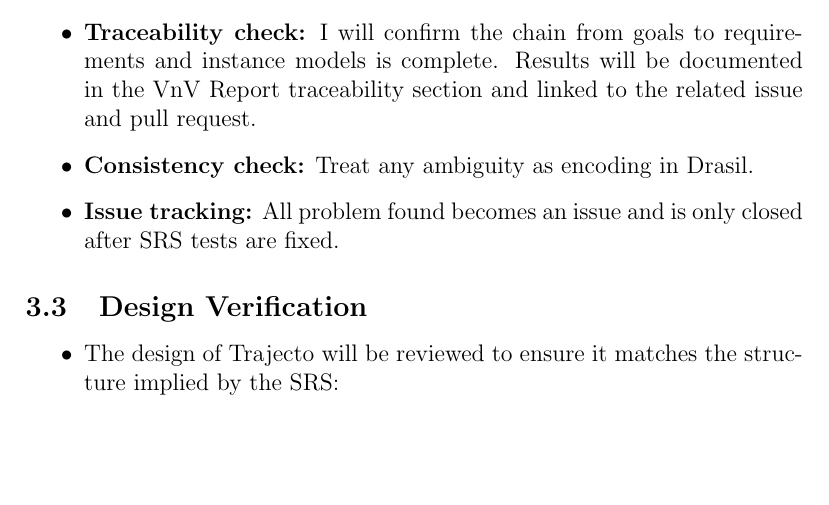
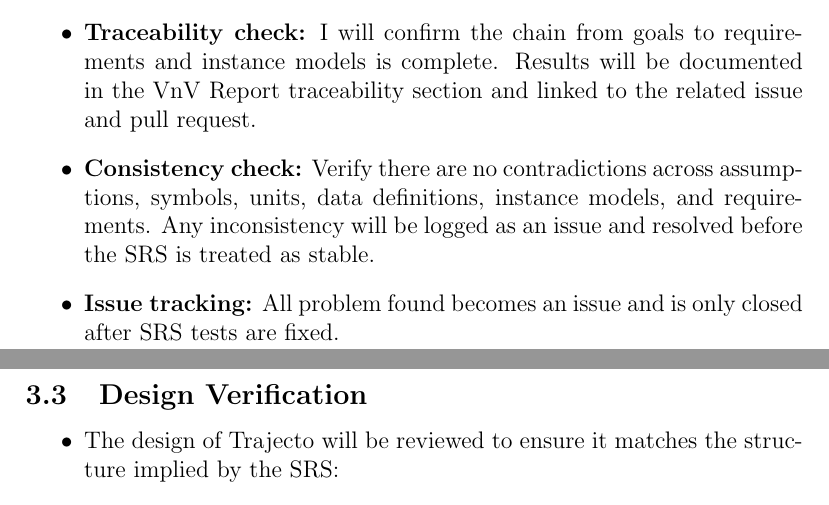
Before and after one commit to JoeZZG/CAS741, a LaTeX document (docs/VnVPlan/VnVPlan.tex): part of page 6 of 22 before the commit and two parts of pages 6 and 7 of 22 after it, the two joined at a grey line, cut so that both start at the same text, the shorter picture padded with empty space. Compiled offline with pdfLaTeX.

Commit message:
Consistency check unclear

```diff
--- a/docs/VnVPlan/VnVPlan.tex
+++ b/docs/VnVPlan/VnVPlan.tex
@@ -183,7 +183,10 @@ Xinlu Yan & Reviewer & Provide feedback on the VnV Plan.\\
   requirements and instance models is complete. Results will be documented in
   the VnV Report traceability section and linked to the related issue and pull
   request.
-  \item \textbf{Consistency check:} Treat any ambiguity as encoding in Drasil.
+  \item \textbf{Consistency check:} Verify there are no contradictions across
+  assumptions, symbols, units, data definitions, instance models, and
+  requirements. Any inconsistency will be logged as an issue and resolved
+  before the SRS is treated as stable.
   \item \textbf{Issue tracking:} All problem found becomes an issue and is only closed after SRS tests are fixed.
 \end{itemize}
 
```
